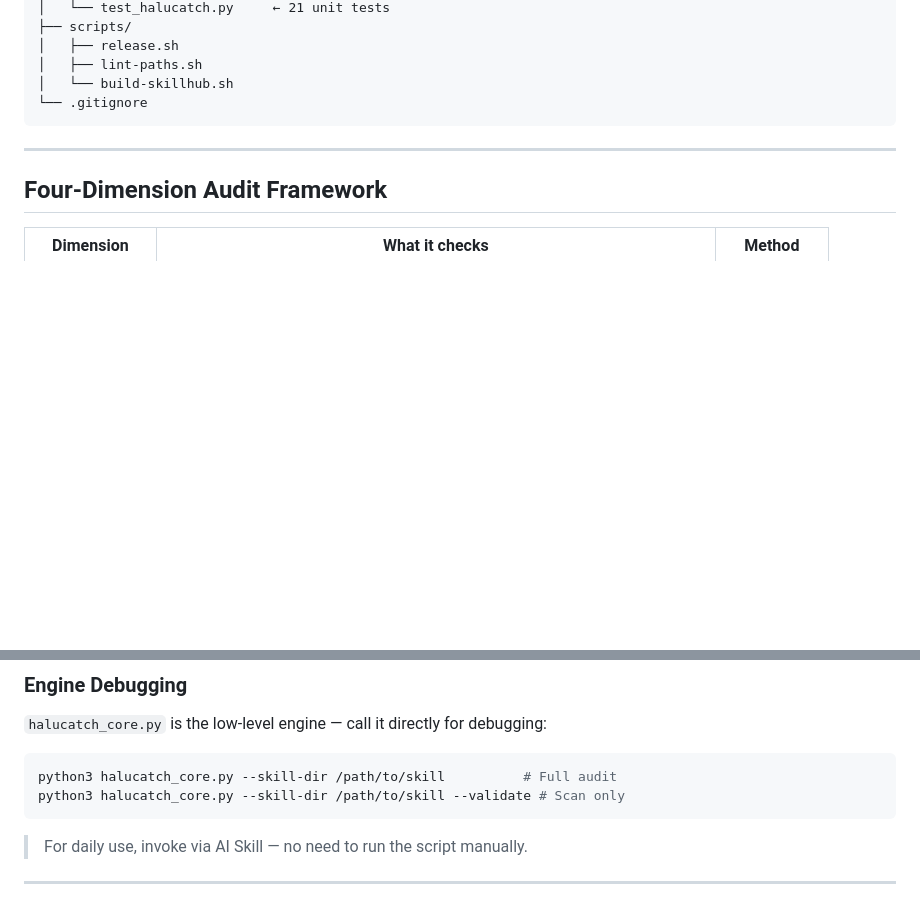
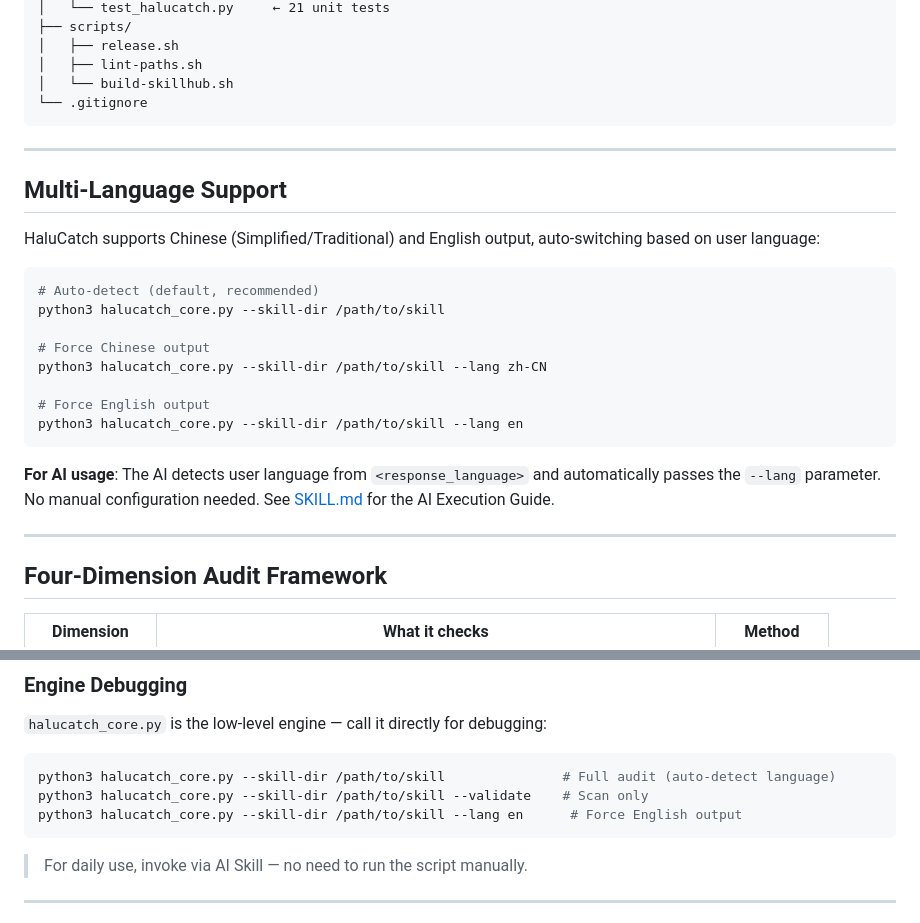
Before and after one commit to CoderMoray/HaluCatch, a Markdown page: README.en.md, 2 parts joined by grey strips. GitHub-like rendering; blank space fills up the shorter version.

````diff
--- a/README.en.md
+++ b/README.en.md
@@ -130,6 +130,25 @@ HaluCatch/
 
 ---
 
+## Multi-Language Support
+
+HaluCatch supports Chinese (Simplified/Traditional) and English output, auto-switching based on user language:
+
+```bash
+# Auto-detect (default, recommended)
+python3 halucatch_core.py --skill-dir /path/to/skill
+
+# Force Chinese output
+python3 halucatch_core.py --skill-dir /path/to/skill --lang zh-CN
+
+# Force English output
+python3 halucatch_core.py --skill-dir /path/to/skill --lang en
+```
+
+**For AI usage**: The AI detects user language from `<response_language>` and automatically passes the `--lang` parameter. No manual configuration needed. See [SKILL.md](SKILL.md) for the AI Execution Guide.
+
+---
+
 ## Four-Dimension Audit Framework
 
 | Dimension | What it checks | Method |
@@ -190,8 +209,9 @@ git push
 `halucatch_core.py` is the low-level engine — call it directly for debugging:
 
 ```bash
-python3 halucatch_core.py --skill-dir /path/to/skill          # Full audit
-python3 halucatch_core.py --skill-dir /path/to/skill --validate # Scan only
+python3 halucatch_core.py --skill-dir /path/to/skill               # Full audit (auto-detect language)
+python3 halucatch_core.py --skill-dir /path/to/skill --validate    # Scan only
+python3 halucatch_core.py --skill-dir /path/to/skill --lang en      # Force English output
 ```
 
 > For daily use, invoke via AI Skill — no need to run the script manually.
````
Also changed, not shown: README.md (+22 -2 lines).
